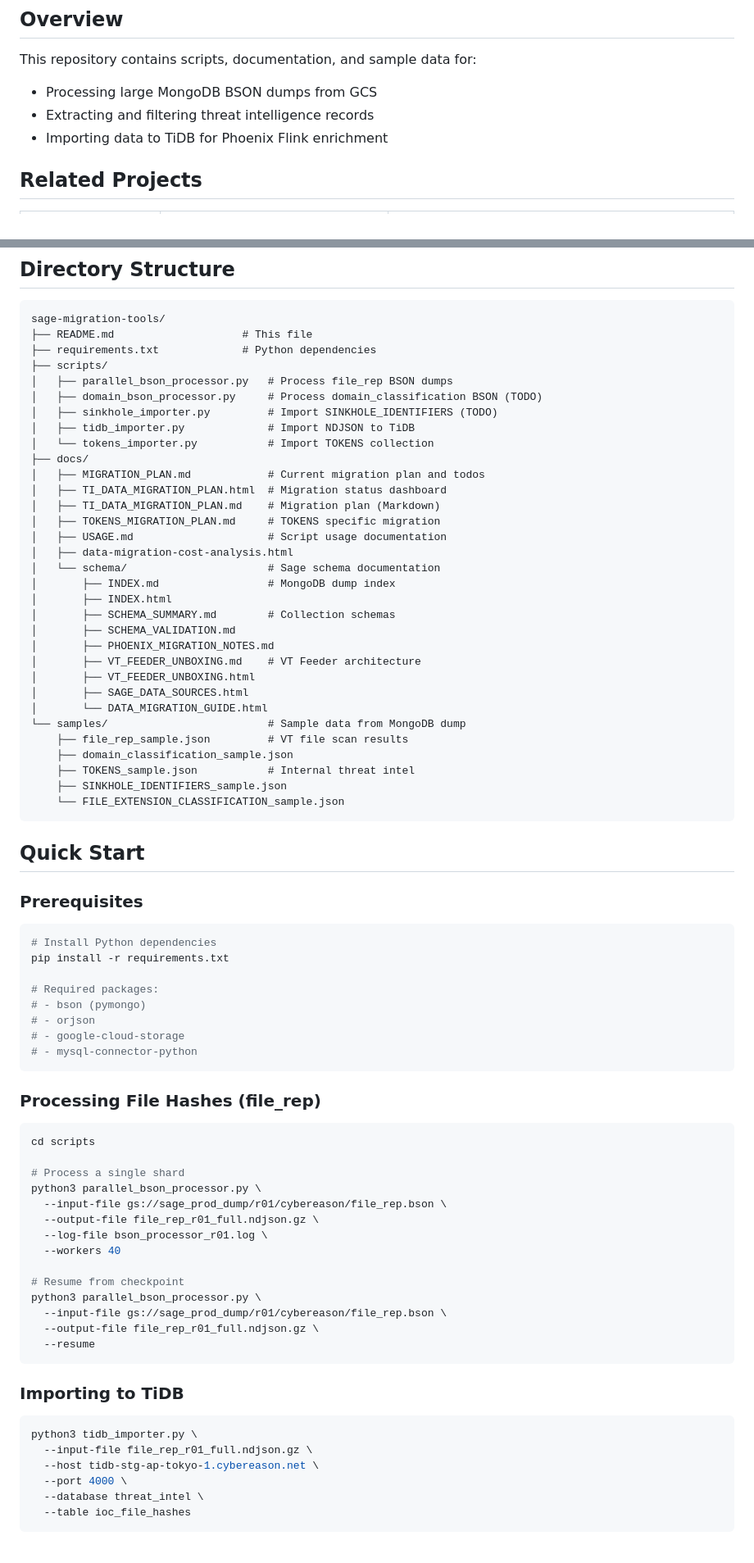
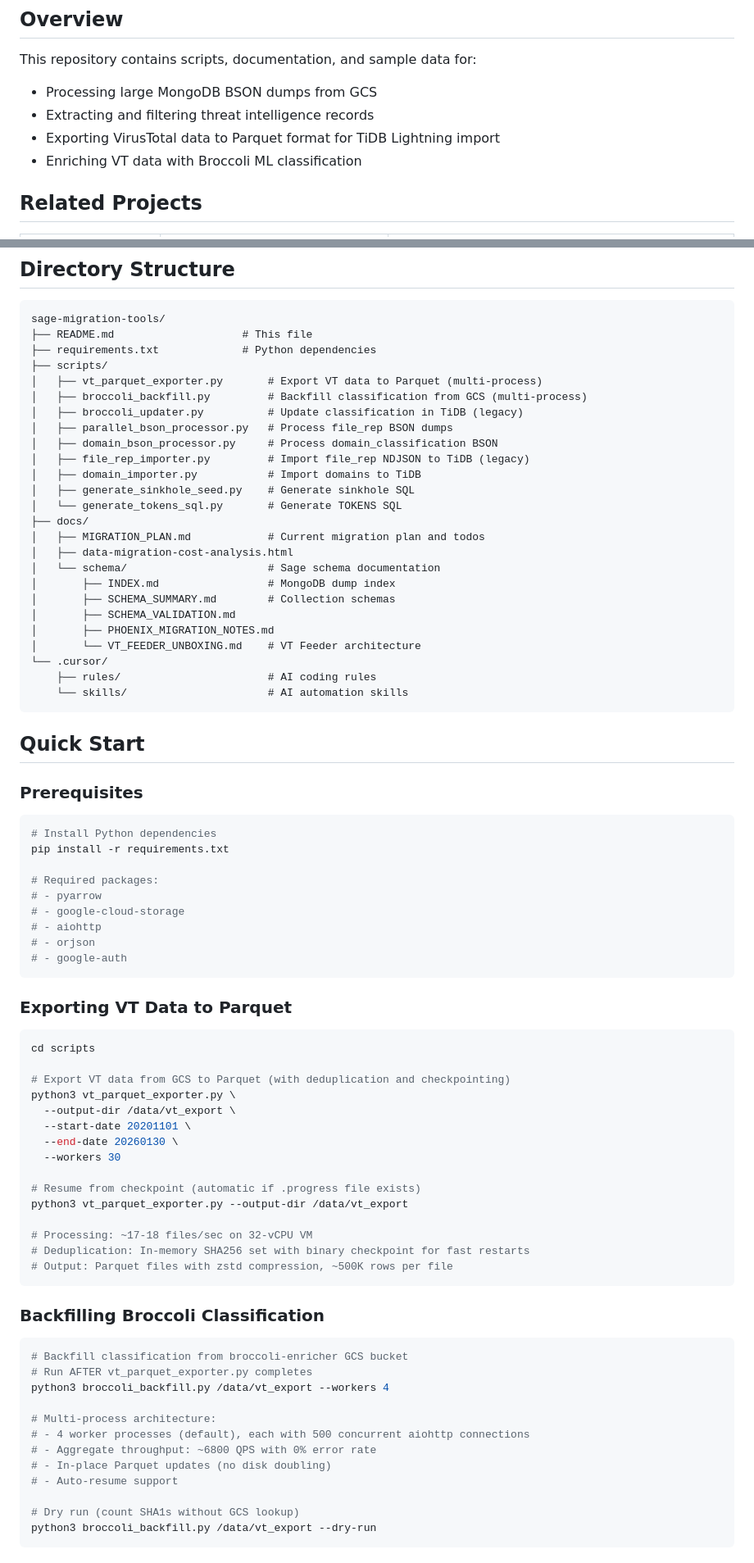
Before and after one commit to cr-tang/sage-migration-tools, a Markdown page: README.md, 2 parts joined by grey strips. Shown at 82% size. GitHub-like rendering.

````diff
--- a/README.md
+++ b/README.md
@@ -7,7 +7,8 @@ Tools and documentation for migrating Threat Intelligence data from Sage (MongoD
 This repository contains scripts, documentation, and sample data for:
 - Processing large MongoDB BSON dumps from GCS
 - Extracting and filtering threat intelligence records
-- Importing data to TiDB for Phoenix Flink enrichment
+- Exporting VirusTotal data to Parquet format for TiDB Lightning import
+- Enriching VT data with Broccoli ML classification
 
 ## Related Projects
 
@@ -25,34 +26,27 @@ sage-migration-tools/
 ├── README.md                    # This file
 ├── requirements.txt             # Python dependencies
 ├── scripts/
+│   ├── vt_parquet_exporter.py       # Export VT data to Parquet (multi-process)
+│   ├── broccoli_backfill.py         # Backfill classification from GCS (multi-process)
+│   ├── broccoli_updater.py          # Update classification in TiDB (legacy)
 │   ├── parallel_bson_processor.py   # Process file_rep BSON dumps
-│   ├── domain_bson_processor.py     # Process domain_classification BSON (TODO)
-│   ├── sinkhole_importer.py         # Import SINKHOLE_IDENTIFIERS (TODO)
-│   ├── tidb_importer.py             # Import NDJSON to TiDB
-│   └── tokens_importer.py           # Import TOKENS collection
+│   ├── domain_bson_processor.py     # Process domain_classification BSON
+│   ├── file_rep_importer.py         # Import file_rep NDJSON to TiDB (legacy)
+│   ├── domain_importer.py           # Import domains to TiDB
+│   ├── generate_sinkhole_seed.py    # Generate sinkhole SQL
+│   └── generate_tokens_sql.py       # Generate TOKENS SQL
 ├── docs/
 │   ├── MIGRATION_PLAN.md            # Current migration plan and todos
-│   ├── TI_DATA_MIGRATION_PLAN.html  # Migration status dashboard
-│   ├── TI_DATA_MIGRATION_PLAN.md    # Migration plan (Markdown)
-│   ├── TOKENS_MIGRATION_PLAN.md     # TOKENS specific migration
-│   ├── USAGE.md                     # Script usage documentation
 │   ├── data-migration-cost-analysis.html
 │   └── schema/                      # Sage schema documentation
 │       ├── INDEX.md                 # MongoDB dump index
-│       ├── INDEX.html
 │       ├── SCHEMA_SUMMARY.md        # Collection schemas
 │       ├── SCHEMA_VALIDATION.md
 │       ├── PHOENIX_MIGRATION_NOTES.md
-│       ├── VT_FEEDER_UNBOXING.md    # VT Feeder architecture
-│       ├── VT_FEEDER_UNBOXING.html
-│       ├── SAGE_DATA_SOURCES.html
-│       └── DATA_MIGRATION_GUIDE.html
-└── samples/                         # Sample data from MongoDB dump
-    ├── file_rep_sample.json         # VT file scan results
-    ├── domain_classification_sample.json
-    ├── TOKENS_sample.json           # Internal threat intel
-    ├── SINKHOLE_IDENTIFIERS_sample.json
-    └── FILE_EXTENSION_CLASSIFICATION_sample.json
+│       └── VT_FEEDER_UNBOXING.md    # VT Feeder architecture
+└── .cursor/
+    ├── rules/                       # AI coding rules
+    └── skills/                      # AI automation skills
 ```
 
 ## Quick Start
@@ -64,37 +58,47 @@ sage-migration-tools/
 pip install -r requirements.txt
 
 # Required packages:
-# - bson (pymongo)
+# - pyarrow
+# - google-cloud-storage
+# - aiohttp
 # - orjson
-# - google-cloud-storage
-# - mysql-connector-python
+# - google-auth
 ```
 
-### Processing File Hashes (file_rep)
+### Exporting VT Data to Parquet
 
 ```bash
 cd scripts
 
-# Process a single shard
-python3 parallel_bson_processor.py \
-  --input-file gs://sage_prod_dump/r01/cybereason/file_rep.bson \
-  --output-file file_rep_r01_full.ndjson.gz \
-  --log-file bson_processor_r01.log \
-  --workers 40
+# Export VT data from GCS to Parquet (with deduplication and checkpointing)
+python3 vt_parquet_exporter.py \
+  --output-dir /data/vt_export \
+  --start-date 20201101 \
+  --end-date 20260130 \
+  --workers 30
 
-# Resume from checkpoint
-python3 parallel_bson_processor.py \
-  --input-file gs://sage_prod_dump/r01/cybereason/file_rep.bson \
-  --output-file file_rep_r01_full.ndjson.gz \
-  --resume
+# Resume from checkpoint (automatic if .progress file exists)
+python3 vt_parquet_exporter.py --output-dir /data/vt_export
+
+# Processing: ~17-18 files/sec on 32-vCPU VM
+# Deduplication: In-memory SHA256 set with binary checkpoint for fast restarts
+# Output: Parquet files with zstd compression, ~500K rows per file
 ```
 
-### Importing to TiDB
+### Backfilling Broccoli Classification
 
 ```bash
-python3 tidb_importer.py \
-  --input-file file_rep_r01_full.ndjson.gz \
-  --host tidb-stg-ap-tokyo-1.cybereason.net \
-  --port 4000 \
-  --database threat_intel \
-  --table ioc_file_hashes
+# Backfill classification from broccoli-enricher GCS bucket
+# Run AFTER vt_parquet_exporter.py completes
+python3 broccoli_backfill.py /data/vt_export --workers 4
+
+# Multi-process architecture:
+# - 4 worker processes (default), each with 500 concurrent aiohttp connections
+# - Aggregate throughput: ~6800 QPS with 0% error rate
+# - In-place Parquet updates (no disk doubling)
+# - Auto-resume support
+
+# Dry run (count SHA1s without GCS lookup)
+python3 broccoli_backfill.py /data/vt_export --dry-run
+```
+
````
Also changed, not shown: other parts of README.md (+51 -20 lines), docs/MIGRATION_PLAN.md (+145 -157 lines).
